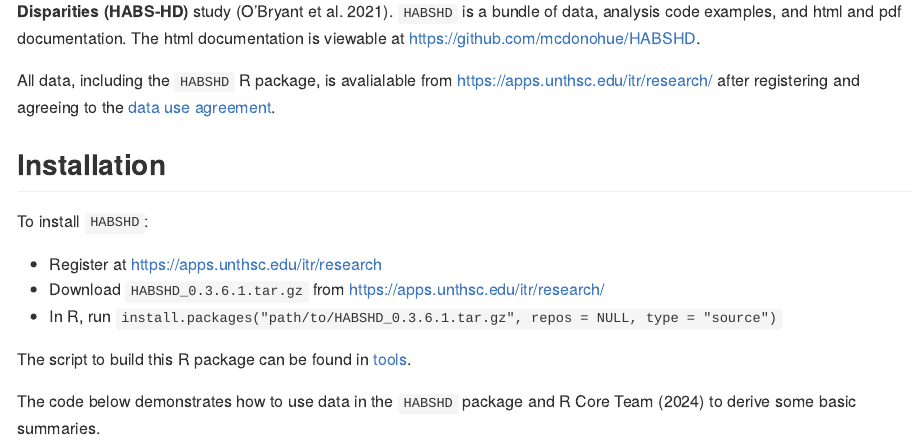
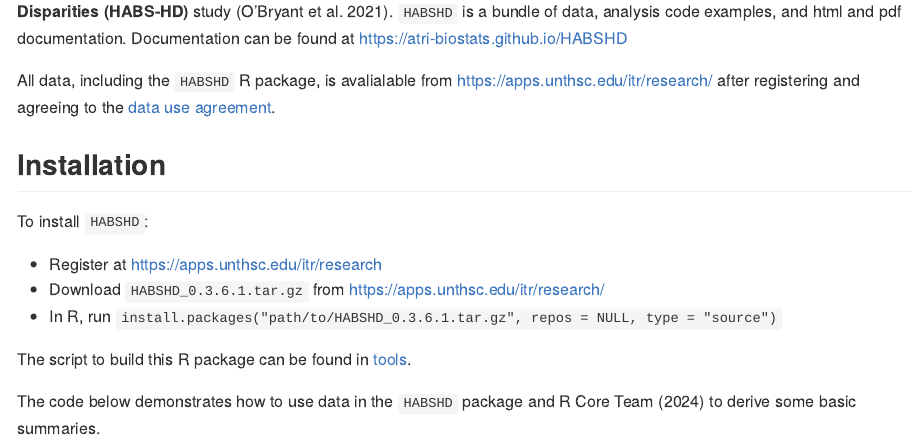
Before and after one commit to atri-biostats/HABSHD, an R Markdown document (README.Rmd): the page in a window 1100 px wide, from 210 px down. The pictures show the output file README.md that the author committed with the source, drawn offline in the style of GitHub; long lines of code are wrapped.

Commit message:
update url

```diff
--- a/README.Rmd
+++ b/README.Rmd
@@ -38,7 +38,7 @@ pkgFilename <- paste0('HABSHD_', packageVersion('HABSHD'), '.tar.gz')
 
 ## Overview
 
-`HABSHD` is an R package containing data and code to reproduce results from the **The Health & Aging Brain Study: Health Disparities (HABS-HD)** study [@OBryant2021health]. `HABSHD` is a bundle of data, analysis code examples, and html and pdf documentation. The html documentation is viewable at [https://github.com/mcdonohue/HABSHD](https://github.com/mcdonohue/HABSHD).
+`HABSHD` is an R package containing data and code to reproduce results from the **The Health & Aging Brain Study: Health Disparities (HABS-HD)** study [@OBryant2021health]. `HABSHD` is a bundle of data, analysis code examples, and html and pdf documentation. Documentation can be found at [https://atri-biostats.github.io/HABSHD](https://atri-biostats.github.io/HABSHD)
 
 All data, including the `HABSHD` R package, is avalialable from [https://apps.unthsc.edu/itr/research/](https://apps.unthsc.edu/itr/research/) after registering and agreeing to the [data use agreement](https://apps.unthsc.edu/itr/assets/documents/HABS_HD%20DUA.final.pdf).
 
--- a/_pkgdown.yml
+++ b/_pkgdown.yml
@@ -1,3 +1,3 @@
-url: https://mcdonohue.github.io/HABSHD
+url: https://atri-biostats.github.io/HABSHD
 template:
   bootstrap: 5
```
Also changed, not shown: README.md.
